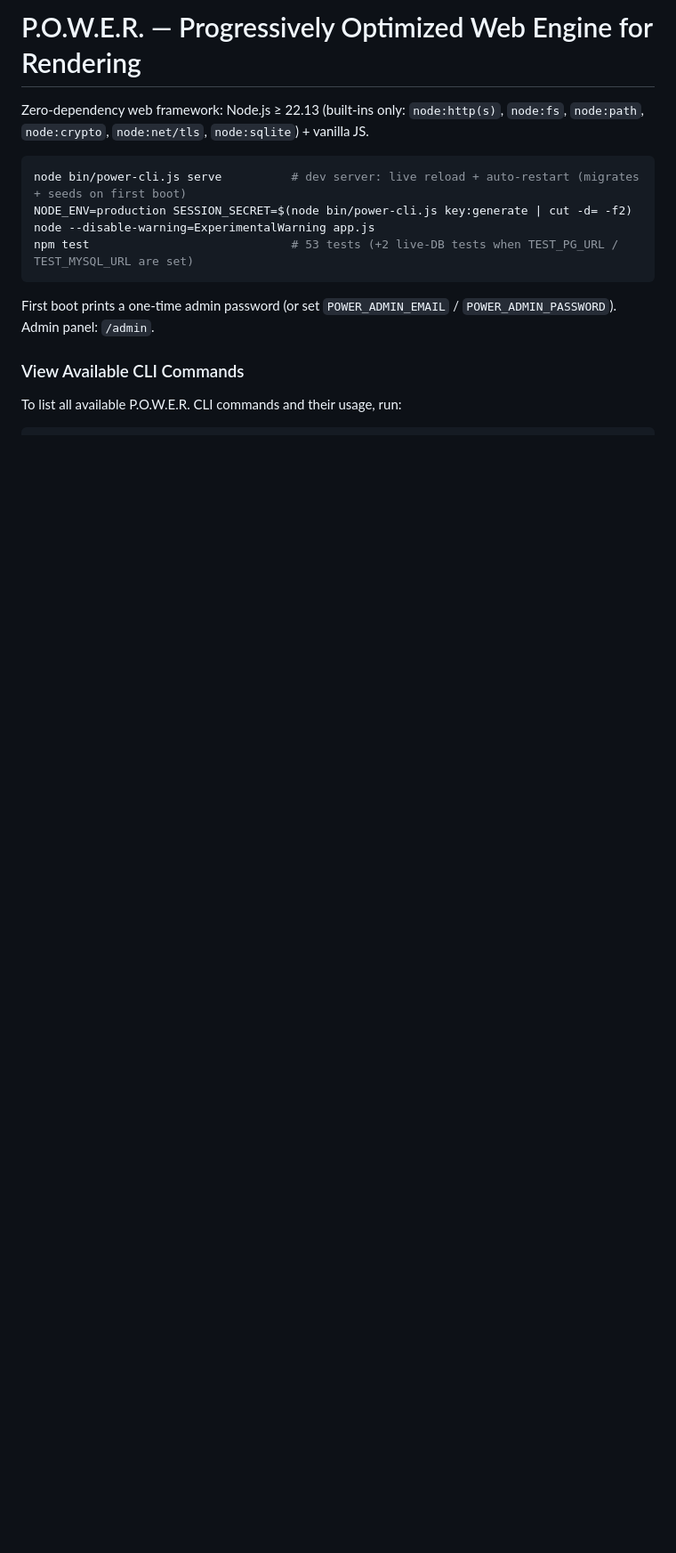
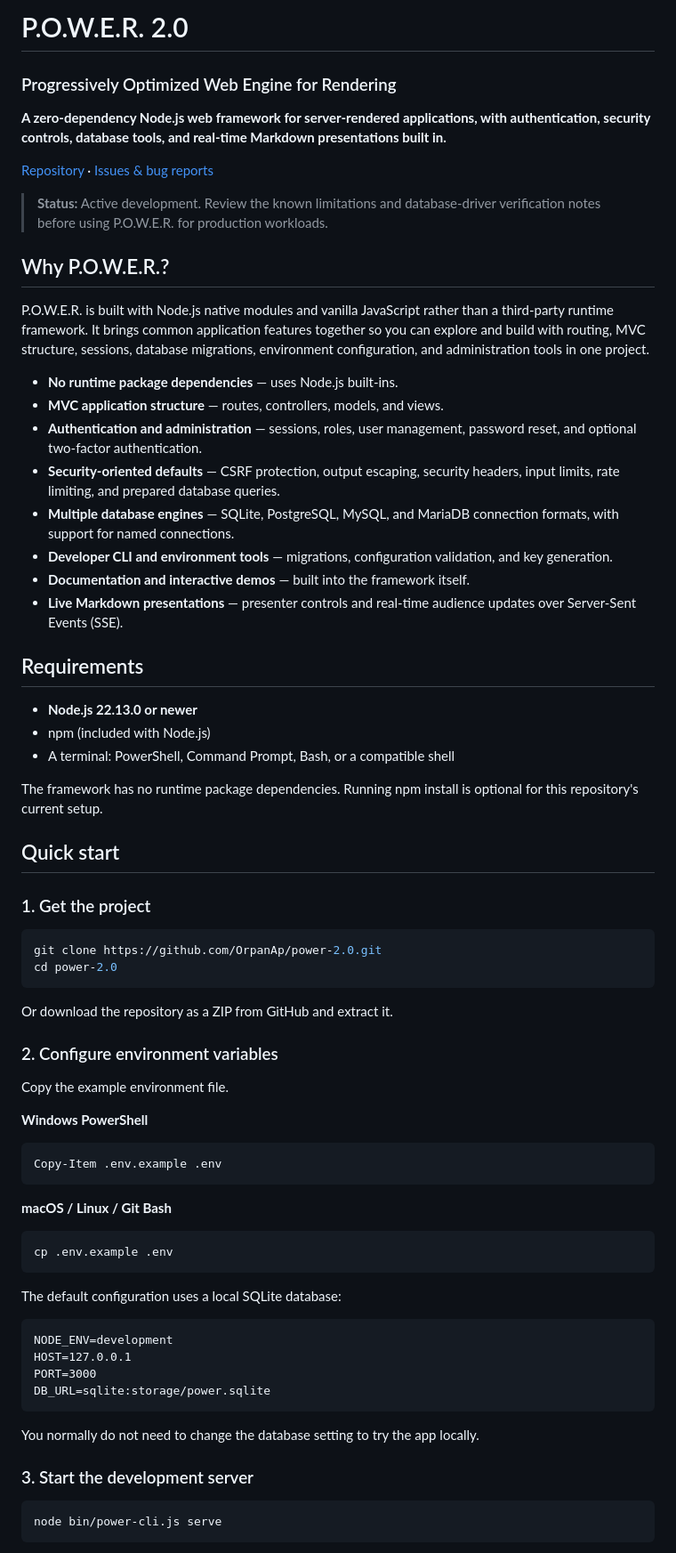
Before and after one commit to OrpanAp/power-2.0, a Markdown page: README.md, the part around one of its changes. Shown at 89% size. Drawn GitHub-style; blank space fills up the shorter version.

````diff
--- a/README.md
+++ b/README.md
@@ -1,16 +1,72 @@
-# P.O.W.E.R. — Progressively Optimized Web Engine for Rendering
+# P.O.W.E.R. 2.0
+### Progressively Optimized Web Engine for Rendering
 
-Zero-dependency web framework: Node.js ≥ 22.13 (built-ins only: `node:http(s)`, `node:fs`, `node:path`, `node:crypto`, `node:net/tls`, `node:sqlite`) + vanilla JS.
+**A zero-dependency Node.js web framework for server-rendered applications, with authentication, security controls, database tools, and real-time Markdown presentations built in.**
 
-```bash
-node bin/power-cli.js serve          # dev server: live reload + auto-restart (migrates + seeds on first boot)
-NODE_ENV=production SESSION_SECRET=$(node bin/power-cli.js key:generate | cut -d= -f2) node --disable-warning=ExperimentalWarning app.js
-npm test                             # 53 tests (+2 live-DB tests when TEST_PG_URL / TEST_MYSQL_URL are set)
-```
-First boot prints a one-time admin password (or set `POWER_ADMIN_EMAIL` / `POWER_ADMIN_PASSWORD`). Admin panel: `/admin`.
+[Repository](https://github.com/OrpanAp/power-2.0) · [Issues & bug reports](https://github.com/OrpanAp/power-2.0/issues)
 
-### View Available CLI Commands
+> **Status:** Active development. Review the known limitations and database-driver verification notes before using P.O.W.E.R. for production workloads.
 
-To list all available P.O.W.E.R. CLI commands and their usage, run:
+## Why P.O.W.E.R.?
 
-```bash
+P.O.W.E.R. is built with Node.js native modules and vanilla JavaScript rather than a third-party runtime framework. It brings common application features together so you can explore and build with routing, MVC structure, sessions, database migrations, environment configuration, and administration tools in one project.
+
+- **No runtime package dependencies** — uses Node.js built-ins.
+- **MVC application structure** — routes, controllers, models, and views.
+- **Authentication and administration** — sessions, roles, user management, password reset, and optional two-factor authentication.
+- **Security-oriented defaults** — CSRF protection, output escaping, security headers, input limits, rate limiting, and prepared database queries.
+- **Multiple database engines** — SQLite, PostgreSQL, MySQL, and MariaDB connection formats, with support for named connections.
+- **Developer CLI and environment tools** — migrations, configuration validation, and key generation.
+- **Documentation and interactive demos** — built into the framework itself.
+- **Live Markdown presentations** — presenter controls and real-time audience updates over Server-Sent Events (SSE).
+
+## Requirements
+
+- **Node.js 22.13.0 or newer**
+- npm (included with Node.js)
+- A terminal: PowerShell, Command Prompt, Bash, or a compatible shell
+
+The framework has no runtime package dependencies. Running npm install is optional for this repository's current setup.
+
+## Quick start
+
+### 1. Get the project
+
+~~~bash
+git clone https://github.com/OrpanAp/power-2.0.git
+cd power-2.0
+~~~
+
+Or download the repository as a ZIP from GitHub and extract it.
+
+### 2. Configure environment variables
+
+Copy the example environment file.
+
+**Windows PowerShell**
+~~~powershell
+Copy-Item .env.example .env
+~~~
+
+**macOS / Linux / Git Bash**
+~~~bash
+cp .env.example .env
+~~~
+
+The default configuration uses a local SQLite database:
+
+~~~dotenv
+NODE_ENV=development
+HOST=127.0.0.1
+PORT=3000
+DB_URL=sqlite:storage/power.sqlite
+~~~
+
+You normally do not need to change the database setting to try the app locally.
+
+### 3. Start the development server
+
+~~~bash
+node bin/power-cli.js serve
+~~~
+
````
Also changed, not shown: other parts of README.md (+237 -160 lines).
